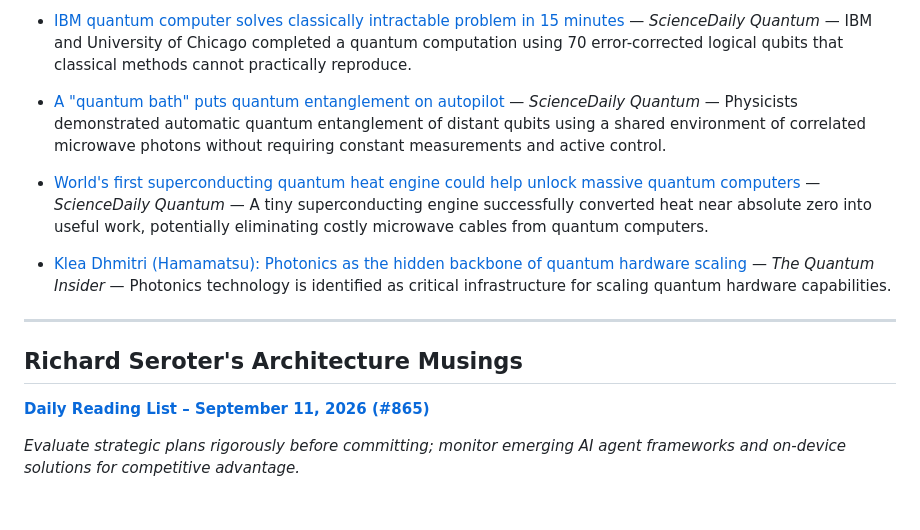
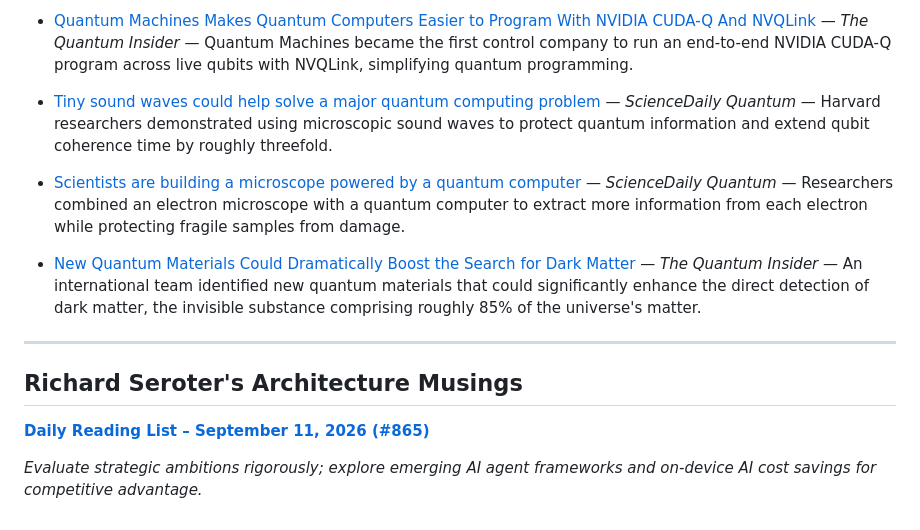
Before and after one commit to foppejh/ai-news-digest, a Markdown page: digests/latest.md, the part around one of its changes. Drawn GitHub-style.

Commit message:
digest: latest (2026-09-14)

```diff
--- a/digests/latest.md
+++ b/digests/latest.md
@@ -47,11 +51,11 @@ The dominant story today is an escalating conflict between OpenAI and the mathem
 
-- [IBM quantum computer solves classically intractable problem in 15 minutes](https://www.sciencedaily.com/releases/2026/08/260829035219.htm) — *ScienceDaily Quantum* — IBM and University of Chicago completed a quantum computation using 70 error-corrected logical qubits that classical methods cannot practically reproduce.
+- [Quantum Machines Makes Quantum Computers Easier to Program With NVIDIA CUDA-Q And NVQLink](https://thequantuminsider.com/2026/09/13/quantum-machines-makes-quantum-computers-easier-to-programming-with-nvidia-cuda-q-and-nvqlink/) — *The Quantum Insider* — Quantum Machines became the first control company to run an end-to-end NVIDIA CUDA-Q program across live qubits with NVQLink, simplifying quantum programming.
 
-- [A "quantum bath" puts quantum entanglement on autopilot](https://www.sciencedaily.com/releases/2026/08/260830000002.htm) — *ScienceDaily Quantum* — Physicists demonstrated automatic quantum entanglement of distant qubits using a shared environment of correlated microwave photons without requiring constant measurements and active control.
+- [Tiny sound waves could help solve a major quantum computing problem](https://www.sciencedaily.com/releases/2026/09/260911214245.htm) — *ScienceDaily Quantum* — Harvard researchers demonstrated using microscopic sound waves to protect quantum information and extend qubit coherence time by roughly threefold.
 
-- [World's first superconducting quantum heat engine could help unlock massive quantum computers](https://www.sciencedaily.com/releases/2026/08/260814011041.htm) — *ScienceDaily Quantum* — A tiny superconducting engine successfully converted heat near absolute zero into useful work, potentially eliminating costly microwave cables from quantum computers.
+- [Scientists are building a microscope powered by a quantum computer](https://www.sciencedaily.com/releases/2026/09/260912220038.htm) — *ScienceDaily Quantum* — Researchers combined an electron microscope with a quantum computer to extract more information from each electron while protecting fragile samples from damage.
 
-- [Klea Dhmitri (Hamamatsu): Photonics as the hidden backbone of quantum hardware scaling](https://thequantuminsider.com/2026/09/12/klea-dhmitri-hamamatsu-photonics-as-the-hidden-backbone-of-quantum-hardware-scaling/) — *The Quantum Insider* — Photonics technology is identified as critical infrastructure for scaling quantum hardware capabilities.
+- [New Quantum Materials Could Dramatically Boost the Search for Dark Matter](https://thequantuminsider.com/2026/09/14/new-quantum-materials-could-dramatically-boost-the-search-for-dark-matter/) — *The Quantum Insider* — An international team identified new quantum materials that could significantly enhance the direct detection of dark matter, the invisible substance comprising roughly 85% of the universe's matter.
 
 ---
 
@@ -59,4 +63,4 @@ The dominant story today is an escalating conflict between OpenAI and the mathem
 
 **[Daily Reading List – September 11, 2026 (#865)](https://seroter.com)**
 
-_Evaluate strategic plans rigorously before committing; monitor emerging AI agent frameworks and on-device solutions for competitive advantage._
+_Evaluate strategic ambitions rigorously; explore emerging AI agent frameworks and on-device AI cost savings for competitive advantage._
```
Also changed, not shown: other parts of digests/latest.md (+23 -19 lines).
